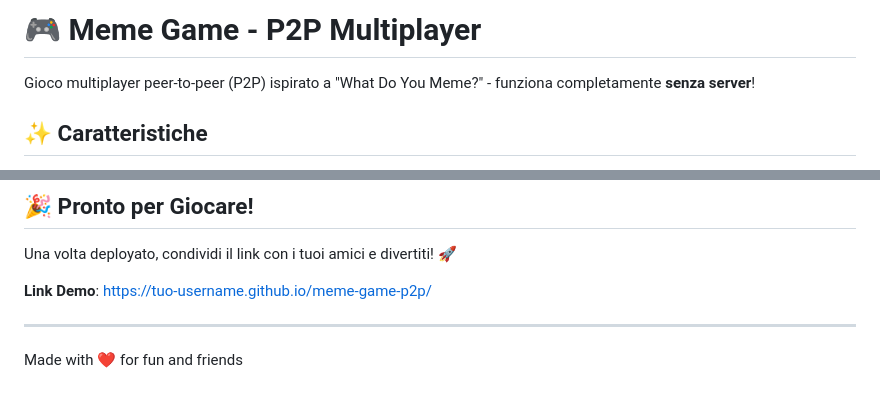
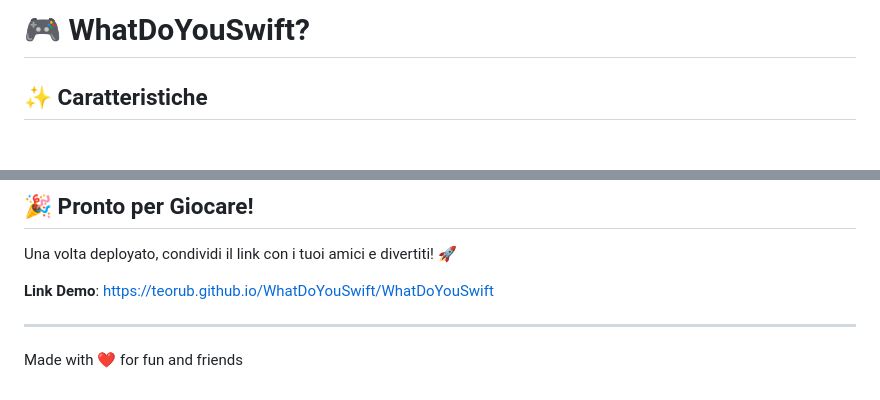
Before and after one commit to TeoRub/WhatDoYouSwift, a Markdown page: README.md, 2 parts joined by grey strips. GitHub-like rendering.

Commit message:
WhatDoYouSwift

```diff
--- a/README.md
+++ b/README.md
@@ -1,6 +1,4 @@
-# 🎮 Meme Game - P2P Multiplayer
-
-Gioco multiplayer peer-to-peer (P2P) ispirato a "What Do You Meme?" - funziona completamente **senza server**!
+# 🎮 WhatDoYouSwift?
 
 ## ✨ Caratteristiche
 
@@ -129,7 +127,7 @@ Pull requests sono benvenute! Per modifiche importanti, apri prima un issue.
 
 Una volta deployato, condividi il link con i tuoi amici e divertiti! 🚀
 
-**Link Demo**: [https://tuo-username.github.io/meme-game-p2p/](https://tuo-username.github.io/meme-game-p2p/)
+**Link Demo**: [https://teorub.github.io/WhatDoYouSwift/WhatDoYouSwift](https://teorub.github.io/WhatDoYouSwift/WhatDoYouSwift/)
 
 ---
 
```
